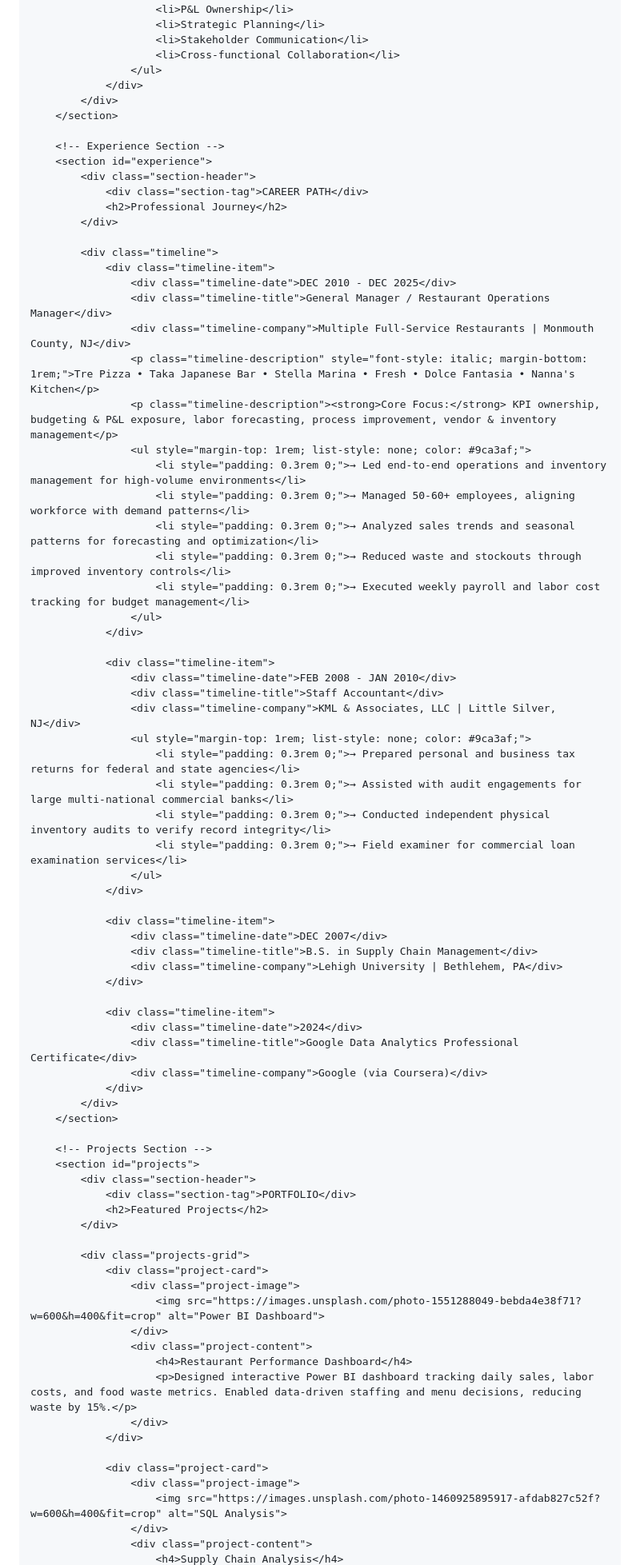
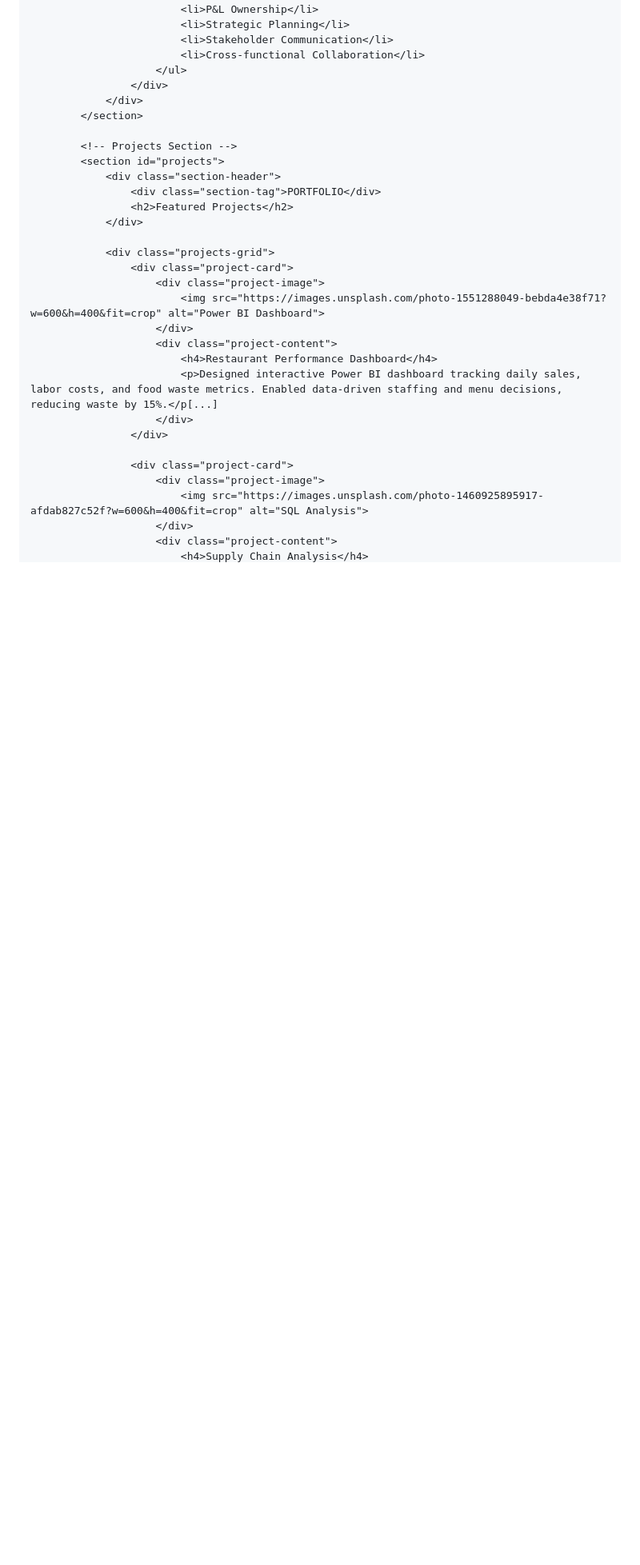
Before and after one commit to adambrousell/adambrousell.github.io, a Markdown page: README.md, the part around one of its changes. Shown at 80% size. GitHub-like rendering; blank space fills up the shorter version.

```diff
--- a/README.md
+++ b/README.md
@@ -793,55 +854,6 @@
             </div>
         </section>
 
-        <!-- Experience Section -->
-        <section id="experience">
-            <div class="section-header">
-                <div class="section-tag">CAREER PATH</div>
-                <h2>Professional Journey</h2>
-            </div>
-
-            <div class="timeline">
-                <div class="timeline-item">
-                    <div class="timeline-date">DEC 2010 - DEC 2025</div>
-                    <div class="timeline-title">General Manager / Restaurant Operations Manager</div>
-                    <div class="timeline-company">Multiple Full-Service Restaurants | Monmouth County, NJ</div>
-                    <p class="timeline-description" style="font-style: italic; margin-bottom: 1rem;">Tre Pizza • Taka Japanese Bar • Stella Marina • Fresh • Dolce Fantasia • Nanna's Kitchen</p>
-                    <p class="timeline-description"><strong>Core Focus:</strong> KPI ownership, budgeting & P&L exposure, labor forecasting, process improvement, vendor & inventory management</p>
-                    <ul style="margin-top: 1rem; list-style: none; color: #9ca3af;">
-                        <li style="padding: 0.3rem 0;">→ Led end-to-end operations and inventory management for high-volume environments</li>
-                        <li style="padding: 0.3rem 0;">→ Managed 50-60+ employees, aligning workforce with demand patterns</li>
-                        <li style="padding: 0.3rem 0;">→ Analyzed sales trends and seasonal patterns for forecasting and optimization</li>
-                        <li style="padding: 0.3rem 0;">→ Reduced waste and stockouts through improved inventory controls</li>
-                        <li style="padding: 0.3rem 0;">→ Executed weekly payroll and labor cost tracking for budget management</li>
-                    </ul>
-                </div>
-
-                <div class="timeline-item">
-                    <div class="timeline-date">FEB 2008 - JAN 2010</div>
-                    <div class="timeline-title">Staff Accountant</div>
-                    <div class="timeline-company">KML & Associates, LLC | Little Silver, NJ</div>
-                    <ul style="margin-top: 1rem; list-style: none; color: #9ca3af;">
-                        <li style="padding: 0.3rem 0;">→ Prepared personal and business tax returns for federal and state agencies</li>
-                        <li style="padding: 0.3rem 0;">→ Assisted with audit engagements for large multi-national commercial banks</li>
-                        <li style="padding: 0.3rem 0;">→ Conducted independent physical inventory audits to verify record integrity</li>
-                        <li style="padding: 0.3rem 0;">→ Field examiner for commercial loan examination services</li>
-                    </ul>
-                </div>
-
-                <div class="timeline-item">
-                    <div class="timeline-date">DEC 2007</div>
-                    <div class="timeline-title">B.S. in Supply Chain Management</div>
-                    <div class="timeline-company">Lehigh University | Bethlehem, PA</div>
-                </div>
-
-                <div class="timeline-item">
-                    <div class="timeline-date">2024</div>
-                    <div class="timeline-title">Google Data Analytics Professional Certificate</div>
-                    <div class="timeline-company">Google (via Coursera)</div>
-                </div>
-            </div>
-        </section>
-
         <!-- Projects Section -->
         <section id="projects">
             <div class="section-header">
@@ -856,7 +868,7 @@
                     </div>
                     <div class="project-content">
                         <h4>Restaurant Performance Dashboard</h4>
-                        <p>Designed interactive Power BI dashboard tracking daily sales, labor costs, and food waste metrics. Enabled data-driven staffing and menu decisions, reducing waste by 15%.</p>
+                        <p>Designed interactive Power BI dashboard tracking daily sales, labor costs, and food waste metrics. Enabled data-driven staffing and menu decisions, reducing waste by 15%.</p[...]
                     </div>
                 </div>
 
```
Also changed, not shown: other parts of README.md (+105 -43 lines).
